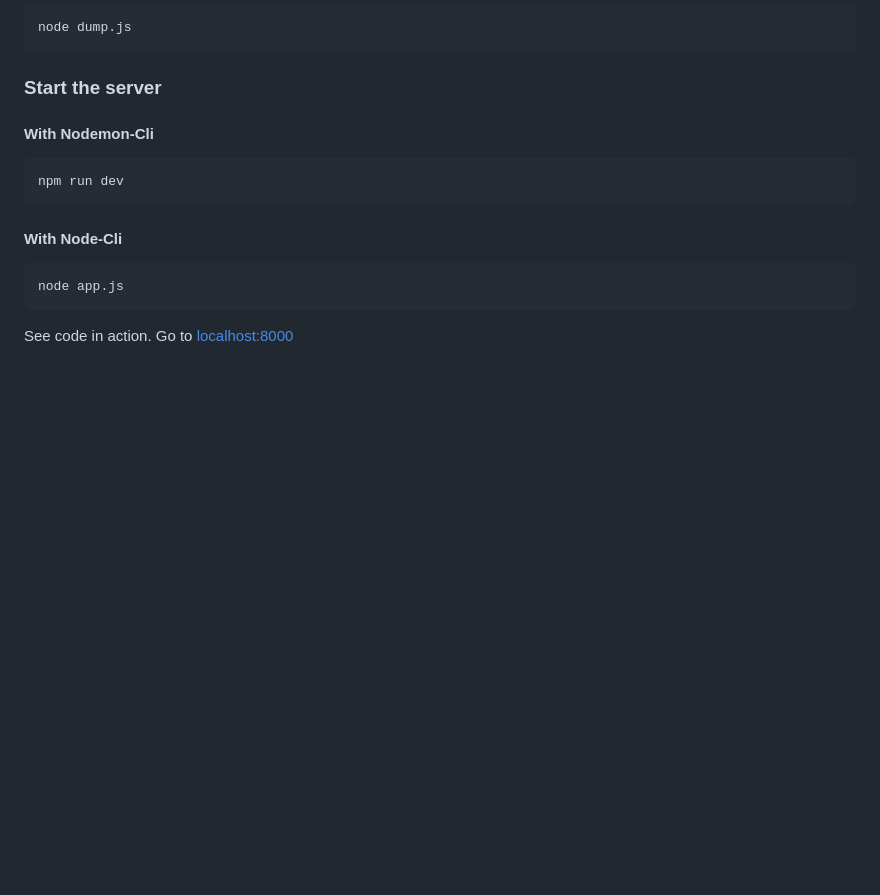
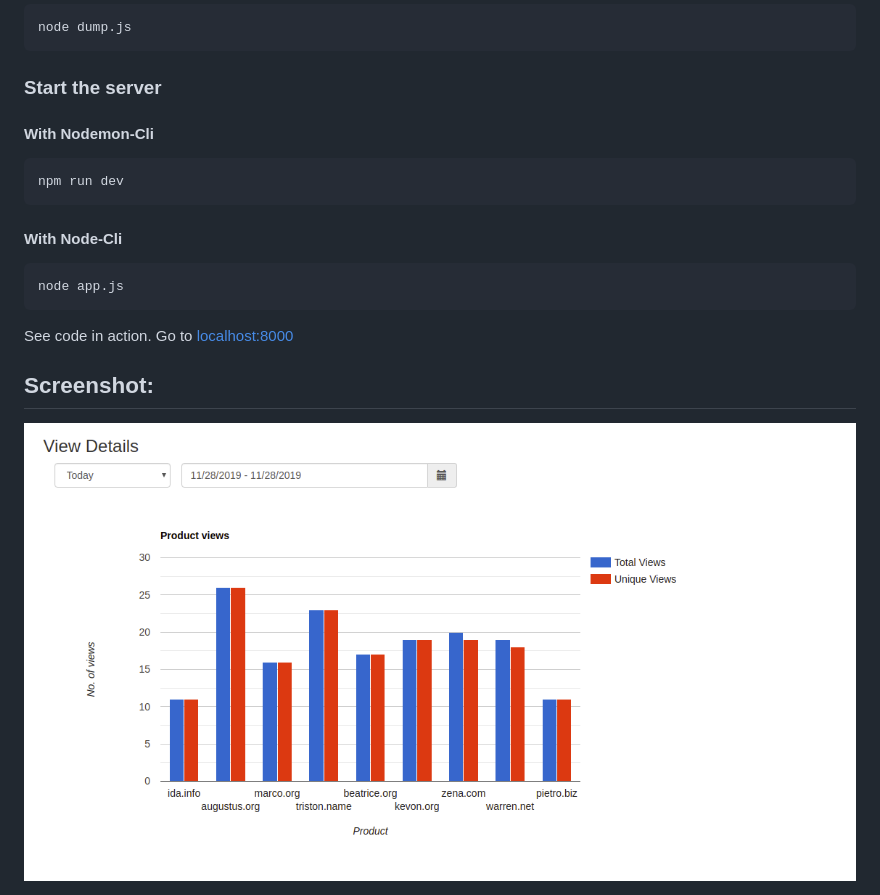
Before and after one commit to anandchapter247/user-product-view-demo, a Markdown page: Readme.md, the part around the change. Rendered like a GitHub page; pictures changed too: ss.png (added); blank space fills up the shorter version.

Commit message:
Screenshot added in Readme

````diff
--- a/Readme.md
+++ b/Readme.md
@@ -47,3 +47,7 @@ node app.js
 ```
 
 <p>See code in action. Go to <a href="http://localhost:8000">localhost:8000</a></p>
+
+## Screenshot:
+
+<img src="./ss.png" />
````
